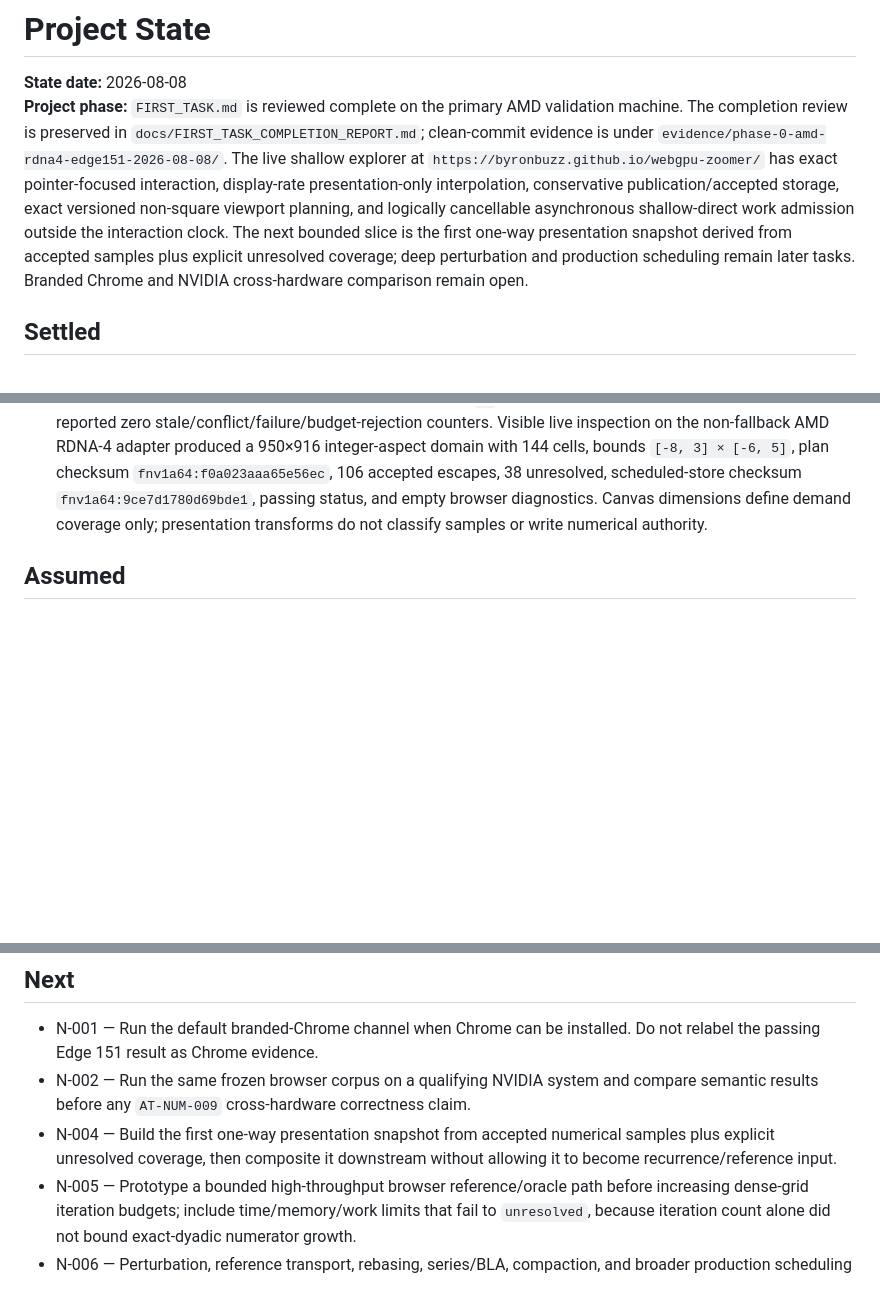
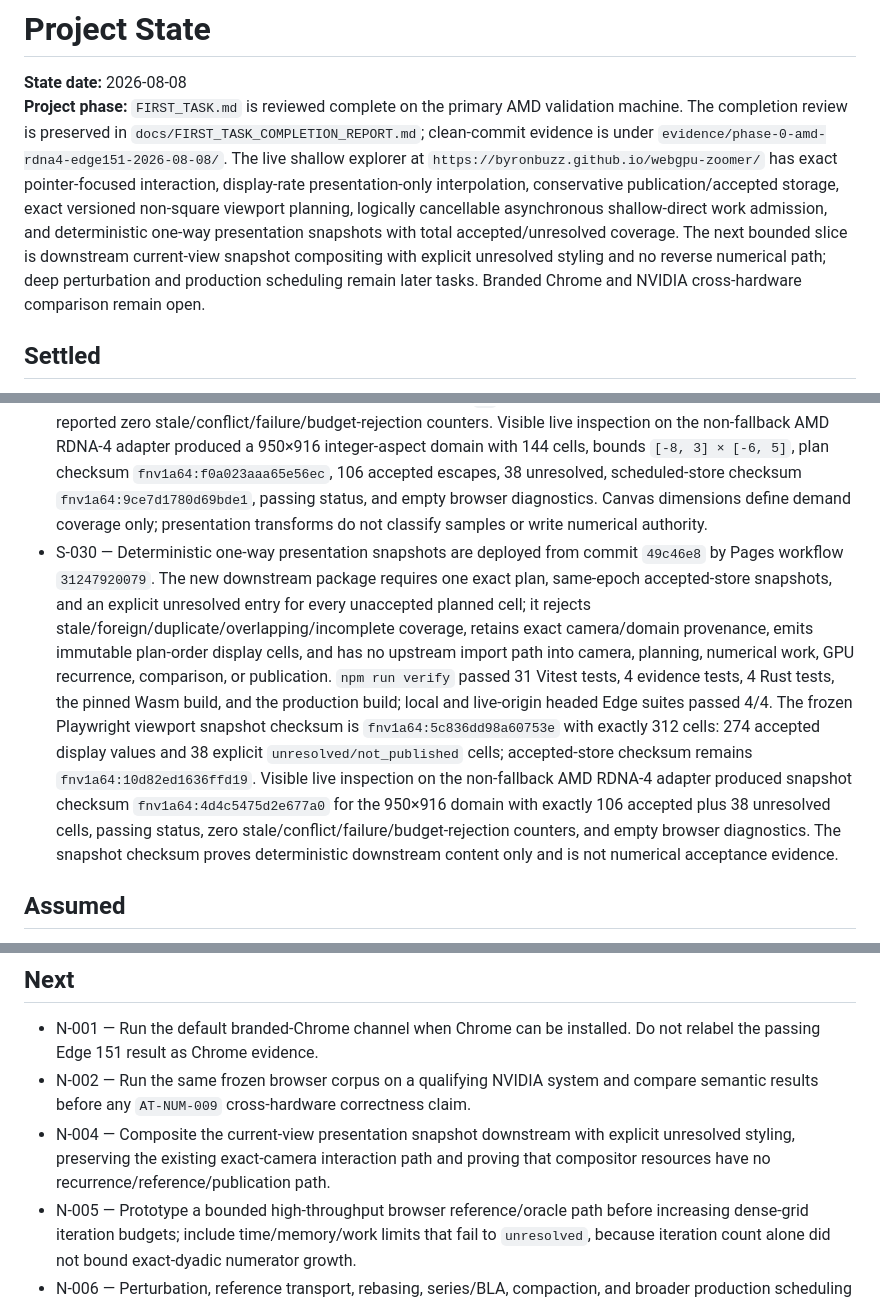
Before and after one commit to byronbuzz/webgpu-zoomer, a Markdown page: PROJECT_STATE.md, 3 parts joined by grey strips. Drawn GitHub-style; blank space fills up the shorter version.

Commit message:
Record live presentation snapshot acceptance [skip ci]

```diff
--- a/PROJECT_STATE.md
+++ b/PROJECT_STATE.md
@@ -1,7 +1,7 @@
 # Project State
 
 **State date:** 2026-08-08
-**Project phase:** `FIRST_TASK.md` is reviewed complete on the primary AMD validation machine. The completion review is preserved in `docs/FIRST_TASK_COMPLETION_REPORT.md`; clean-commit evidence is under `evidence/phase-0-amd-rdna4-edge151-2026-08-08/`. The live shallow explorer at `https://byronbuzz.github.io/webgpu-zoomer/` has exact pointer-focused interaction, display-rate presentation-only interpolation, conservative publication/accepted storage, exact versioned non-square viewport planning, and logically cancellable asynchronous shallow-direct work admission outside the interaction clock. The next bounded slice is the first one-way presentation snapshot derived from accepted samples plus explicit unresolved coverage; deep perturbation and production scheduling remain later tasks. Branded Chrome and NVIDIA cross-hardware comparison remain open.
+**Project phase:** `FIRST_TASK.md` is reviewed complete on the primary AMD validation machine. The completion review is preserved in `docs/FIRST_TASK_COMPLETION_REPORT.md`; clean-commit evidence is under `evidence/phase-0-amd-rdna4-edge151-2026-08-08/`. The live shallow explorer at `https://byronbuzz.github.io/webgpu-zoomer/` has exact pointer-focused interaction, display-rate presentation-only interpolation, conservative publication/accepted storage, exact versioned non-square viewport planning, logically cancellable asynchronous shallow-direct work admission, and deterministic one-way presentation snapshots with total accepted/unresolved coverage. The next bounded slice is downstream current-view snapshot compositing with explicit unresolved styling and no reverse numerical path; deep perturbation and production scheduling remain later tasks. Branded Chrome and NVIDIA cross-hardware comparison remain open.
 
 ## Settled
 
@@ -34,6 +34,7 @@
 - S-027 — Canonical exact-camera sample planning is deployed from commit `81ca9ac` by Pages workflow `31245750928`. The planner uses bigint power-of-two cell levels, exact half-open square bounds, mathematical negative floor/ceiling, deterministic row-major `WorldKey` ordering, explicit pre-allocation sample budgets, and separately versioned request epochs. Exact replay at exponent `-20000`, inverse-history stability, epoch/world-identity separation, and budget failure are executable tests. `npm run verify` passed 18 Vitest tests, 4 evidence tests, 4 Rust tests, the pinned Wasm build, and the production build; local and live-origin headed Edge suites passed 3/3. The live AMD RDNA-4 run produced 144 cells at level `-2` with frozen checksum `fnv1a64:3cd55c4427a37a3f`; the accepted-store checksum remained `fnv1a64:8b572dbed2b4b438`, and browser diagnostics were empty. This plan emits demand only and does not consume presentation aspect/transforms or submit numerical work.
 - S-028 — Bounded asynchronous shallow-direct work admission is deployed from commit `657e971` by Pages workflow `31246936811`. `admit` returns synchronously and non-awaitably, while immutable work carries canonical cell-center identity, exact epoch, method/oracle versions, progress budget, required channels, and unresolved initial provenance. Unit tests admit a newer epoch without draining a delayed older batch and discard all late old completions before publication; identity/version conflicts and resource excess remain unresolved/rejected. The live diagnostic executor admits the 144-cell plan with an eight-iteration budget and exact-f32 coordinate gate: admission returned in 0.280 ms with 144 pending items, then settled 106 accepted escapes and 38 unresolved with zero stale, conflicts, failures, or budget rejections. Scheduled-store checksum is `fnv1a64:9ce7d1780d69bde1`. `npm run verify` passed 23 Vitest tests, 4 evidence tests, 4 Rust tests, Wasm, and the production build; local and live-origin headed Edge suites passed 4/4, including exact-camera input while diagnostics remained running. Browser diagnostics were empty. A rejected 64-iteration dense exact-dyadic grid probe caused pathological numerator-growth CPU work, was terminated, and produced no acceptance evidence; iteration count alone is not a sufficient oracle resource bound.
 - S-029 — Exact versioned non-square viewport planning is deployed from commit `316bd5a` by Pages workflow `31247453208`. The planner derives horizontal coverage with exact rational arithmetic from explicit integer canvas width/height, keeps vertical scale exact, applies mathematical floor/ceiling at negative boundaries, and incorporates the versioned domain dimensions into deterministic plan identity. Equivalent ratios produce identical `WorldKey` coverage while retaining distinct plan IDs; exact replay at exponent `-20000`, resource-budget rejection, negative fractional boundaries, 16:9 bounds, and the frozen square fallback checksum `fnv1a64:3cd55c4427a37a3f` are executable tests. `npm run verify` passed 27 Vitest tests, 4 evidence tests, 4 Rust tests, the pinned Wasm build, and the production build; local and live-origin headed Edge suites passed 4/4. The frozen Playwright viewport produced 312 cells at level `-2`, accepted 274 escapes, left 38 unresolved, and reported zero stale/conflict/failure/budget-rejection counters. Visible live inspection on the non-fallback AMD RDNA-4 adapter produced a 950×916 integer-aspect domain with 144 cells, bounds `[-8, 3] × [-6, 5]`, plan checksum `fnv1a64:f0a023aaa65e56ec`, 106 accepted escapes, 38 unresolved, scheduled-store checksum `fnv1a64:9ce7d1780d69bde1`, passing status, and empty browser diagnostics. Canvas dimensions define demand coverage only; presentation transforms do not classify samples or write numerical authority.
+- S-030 — Deterministic one-way presentation snapshots are deployed from commit `49c46e8` by Pages workflow `31247920079`. The new downstream package requires one exact plan, same-epoch accepted-store snapshots, and an explicit unresolved entry for every unaccepted planned cell; it rejects stale/foreign/duplicate/overlapping/incomplete coverage, retains exact camera/domain provenance, emits immutable plan-order display cells, and has no upstream import path into camera, planning, numerical work, GPU recurrence, comparison, or publication. `npm run verify` passed 31 Vitest tests, 4 evidence tests, 4 Rust tests, the pinned Wasm build, and the production build; local and live-origin headed Edge suites passed 4/4. The frozen Playwright viewport snapshot checksum is `fnv1a64:5c836dd98a60753e` with exactly 312 cells: 274 accepted display values and 38 explicit `unresolved/not_published` cells; accepted-store checksum remains `fnv1a64:10d82ed1636ffd19`. Visible live inspection on the non-fallback AMD RDNA-4 adapter produced snapshot checksum `fnv1a64:4d4c5475d2e677a0` for the 950×916 domain with exactly 106 accepted plus 38 unresolved cells, passing status, zero stale/conflict/failure/budget-rejection counters, and empty browser diagnostics. The snapshot checksum proves deterministic downstream content only and is not numerical acceptance evidence.
 
 ## Assumed
 
@@ -75,7 +76,7 @@ These are research/implementation questions, not reasons to change the product c
 
 - N-001 — Run the default branded-Chrome channel when Chrome can be installed. Do not relabel the passing Edge 151 result as Chrome evidence.
 - N-002 — Run the same frozen browser corpus on a qualifying NVIDIA system and compare semantic results before any `AT-NUM-009` cross-hardware correctness claim.
-- N-004 — Build the first one-way presentation snapshot from accepted numerical samples plus explicit unresolved coverage, then composite it downstream without allowing it to become recurrence/reference input.
+- N-004 — Composite the current-view presentation snapshot downstream with explicit unresolved styling, preserving the existing exact-camera interaction path and proving that compositor resources have no recurrence/reference/publication path.
 - N-005 — Prototype a bounded high-throughput browser reference/oracle path before increasing dense-grid iteration budgets; include time/memory/work limits that fail to `unresolved`, because iteration count alone did not bound exact-dyadic numerator growth.
 - N-006 — Perturbation, reference transport, rebasing, series/BLA, compaction, and broader production scheduling remain separate promotion tasks with their own executable validity/error contracts.
 - N-007 — Calibrate production interaction and convergence thresholds with longer representative trajectories after the asynchronous authoritative path exists; the current interpolation ceilings are smoke-test limits, not release performance claims.
```
